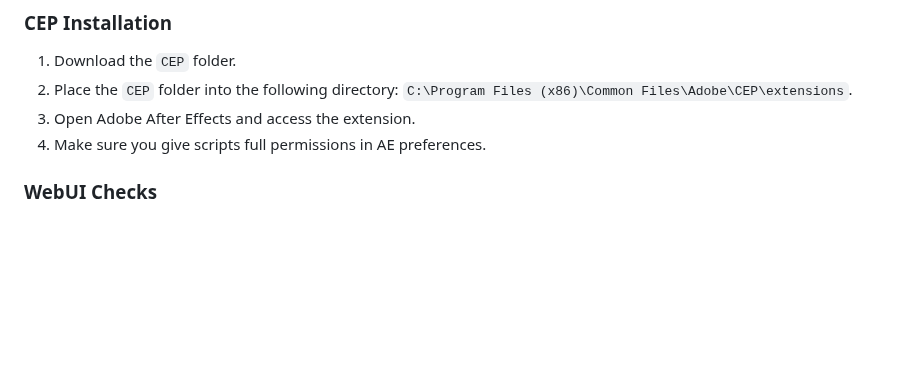
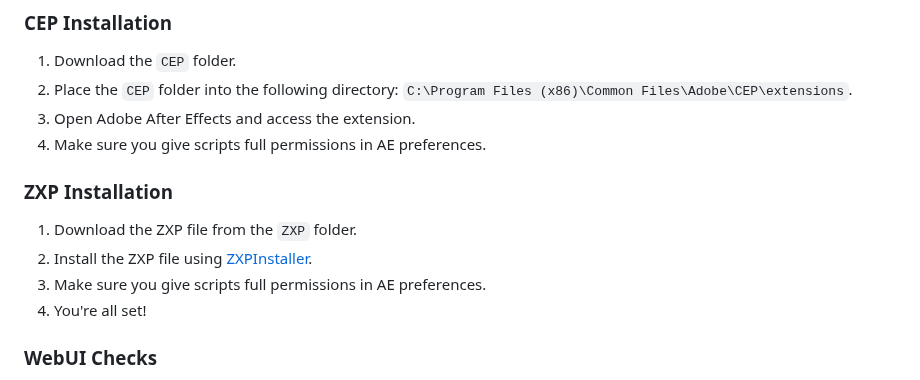
Before and after one commit to Trentonom0r3/After-Diffusion, a Markdown page: README.md, the part around the change. Rendered like a GitHub page; blank space fills up the shorter version.

```diff
--- a/README.md
+++ b/README.md
@@ -42,6 +42,12 @@ A CEP Extension for Adobe After Effects that allows for seamless integration of
 2. Place the `CEP` folder into the following directory: `C:\Program Files (x86)\Common Files\Adobe\CEP\extensions`.
 3. Open Adobe After Effects and access the extension.
 4. Make sure you give scripts full permissions in AE preferences.
+
+### ZXP Installation
+1. Download the ZXP file from the `ZXP` folder.
+2. Install the ZXP file using [ZXPInstaller](https://zxpinstaller.com/).
+3. Make sure you give scripts full permissions in AE preferences.
+4. You're all set!
 
 ### WebUI Checks
 1. If you update hash to ensure Controlnet use, double check your `webui-user.bat` file.
```
